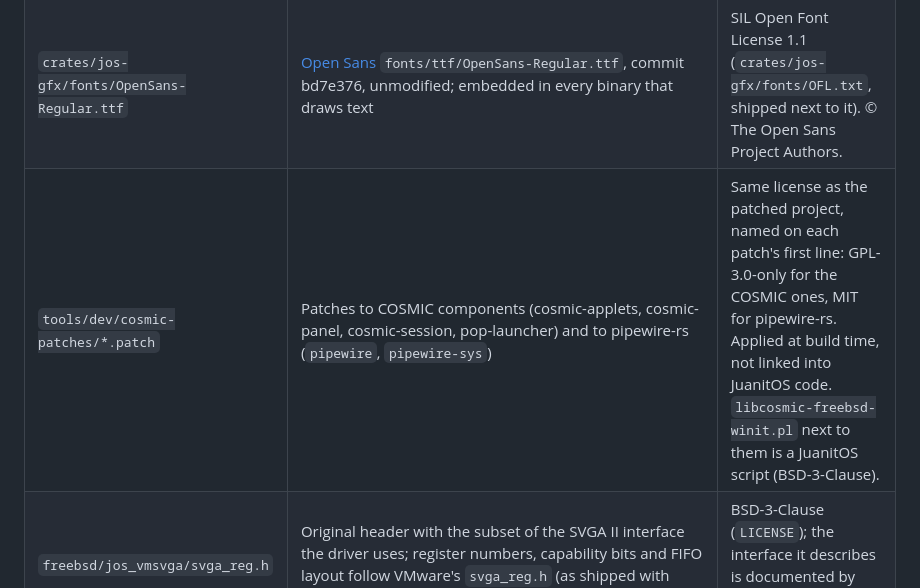
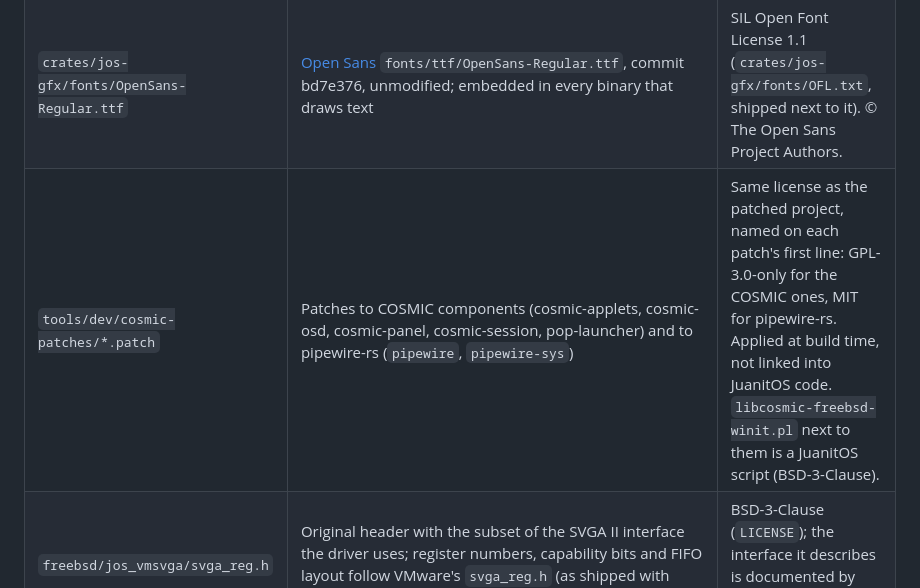
Before and after one commit to juanmaneo/JuanitOS, a Markdown page: THIRD_PARTY.md, the part around the change. GitHub-like rendering.

```diff
--- a/THIRD_PARTY.md
+++ b/THIRD_PARTY.md
@@ -11,7 +11,7 @@ from somewhere else, and under which terms.
 |------|--------|---------|
 | `freebsd/geom_ventoy/` | [Ventoy](https://github.com/ventoy/Ventoy) `Unix/ventoy_unix_src/FreeBSD/geom_ventoy_src/15.x`, commit 5fae0ca (local changes listed in its README) | BSD-2-Clause, © longpanda, © Pawel Jakub Dawidek. File headers kept. |
 | `crates/jos-gfx/fonts/OpenSans-Regular.ttf` | [Open Sans](https://github.com/googlefonts/opensans) `fonts/ttf/OpenSans-Regular.ttf`, commit bd7e376, unmodified; embedded in every binary that draws text | SIL Open Font License 1.1 (`crates/jos-gfx/fonts/OFL.txt`, shipped next to it). © The Open Sans Project Authors. |
-| `tools/dev/cosmic-patches/*.patch` | Patches to COSMIC components (cosmic-applets, cosmic-panel, cosmic-session, pop-launcher) and to pipewire-rs (`pipewire`, `pipewire-sys`) | Same license as the patched project, named on each patch's first line: GPL-3.0-only for the COSMIC ones, MIT for pipewire-rs. Applied at build time, not linked into JuanitOS code. `libcosmic-freebsd-winit.pl` next to them is a JuanitOS script (BSD-3-Clause). |
+| `tools/dev/cosmic-patches/*.patch` | Patches to COSMIC components (cosmic-applets, cosmic-osd, cosmic-panel, cosmic-session, pop-launcher) and to pipewire-rs (`pipewire`, `pipewire-sys`) | Same license as the patched project, named on each patch's first line: GPL-3.0-only for the COSMIC ones, MIT for pipewire-rs. Applied at build time, not linked into JuanitOS code. `libcosmic-freebsd-winit.pl` next to them is a JuanitOS script (BSD-3-Clause). |
 | `freebsd/jos_vmsvga/svga_reg.h` | Original header with the subset of the SVGA II interface the driver uses; register numbers, capability bits and FIFO layout follow VMware's `svga_reg.h` (as shipped with [xf86-video-vmware](https://gitlab.freedesktop.org/xorg/driver/xf86-video-vmware)) | BSD-3-Clause (`LICENSE`); the interface it describes is documented by VMware under the MIT license. |
 | `freebsd/grub/` | Original code (`jos_efi`, a [GRUB](https://www.gnu.org/software/grub/) module: boots the FreeBSD kernel on UEFI for Ventoy's GRUB) written to GRUB's module interface and linked into GRUB when loaded; built against GRUB 2.04's headers, which are fetched, not vendored | GPL-3.0-or-later, © Juanito and the JuanitOS contributors. Only this directory; nothing of JuanitOS links against it. |
 
```
Also changed, not shown: docs/relibc-cosmic.md (+2 -1 lines), docs/images/installer-6-users.png, docs/images/installer-7-summary.png, 7 other files.
